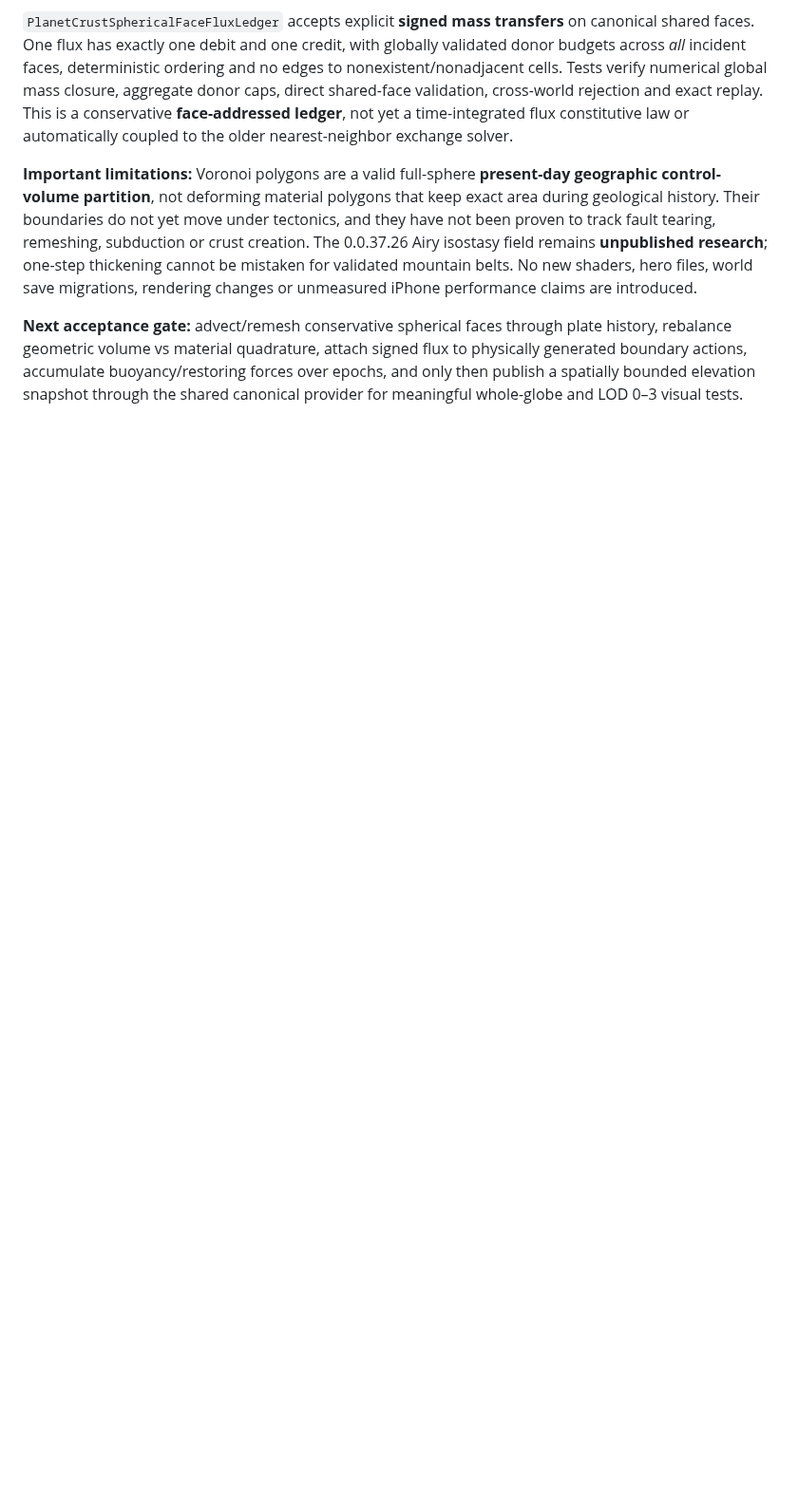
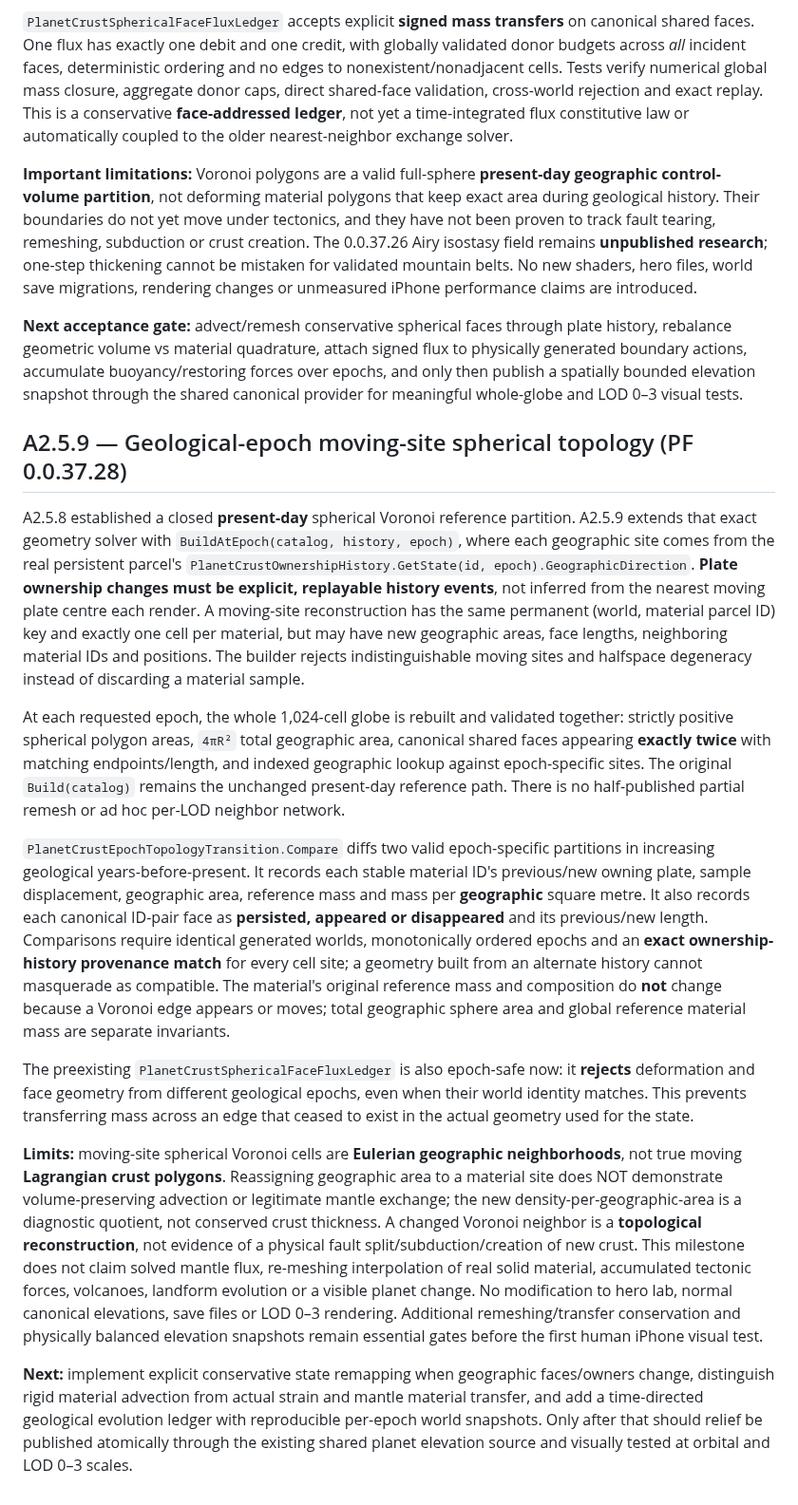
Before and after one commit to pjotrcasteel/PlanetForge, a Markdown page: docs/planet-wide-terrain-roadmap.md, the part around the change. Shown at 95% size. Rendered like a GitHub page; blank space fills up the shorter version.

Commit message:
Document moving geological epoch topology, history validation and no-fake-crust-physics boundary

```diff
--- a/docs/planet-wide-terrain-roadmap.md
+++ b/docs/planet-wide-terrain-roadmap.md
@@ -256,3 +256,17 @@ The immutable spherical polygon's **actual geographic area is intentionally diff
 **Important limitations:** Voronoi polygons are a valid full-sphere **present-day geographic control-volume partition**, not deforming material polygons that keep exact area during geological history. Their boundaries do not yet move under tectonics, and they have not been proven to track fault tearing, remeshing, subduction or crust creation. The 0.0.37.26 Airy isostasy field remains **unpublished research**; one-step thickening cannot be mistaken for validated mountain belts. No new shaders, hero files, world save migrations, rendering changes or unmeasured iPhone performance claims are introduced.
 
 **Next acceptance gate:** advect/remesh conservative spherical faces through plate history, rebalance geometric volume vs material quadrature, attach signed flux to physically generated boundary actions, accumulate buoyancy/restoring forces over epochs, and only then publish a spatially bounded elevation snapshot through the shared canonical provider for meaningful whole-globe and LOD 0–3 visual tests.
+
+## A2.5.9 — Geological-epoch moving-site spherical topology (PF 0.0.37.28)
+
+A2.5.8 established a closed **present-day** spherical Voronoi reference partition. A2.5.9 extends that exact geometry solver with `BuildAtEpoch(catalog, history, epoch)`, where each geographic site comes from the real persistent parcel's `PlanetCrustOwnershipHistory.GetState(id, epoch).GeographicDirection`. **Plate ownership changes must be explicit, replayable history events**, not inferred from the nearest moving plate centre each render. A moving-site reconstruction has the same permanent (world, material parcel ID) key and exactly one cell per material, but may have new geographic areas, face lengths, neighboring material IDs and positions. The builder rejects indistinguishable moving sites and halfspace degeneracy instead of discarding a material sample.
+
+At each requested epoch, the whole 1,024-cell globe is rebuilt and validated together: strictly positive spherical polygon areas, `4πR²` total geographic area, canonical shared faces appearing **exactly twice** with matching endpoints/length, and indexed geographic lookup against epoch-specific sites. The original `Build(catalog)` remains the unchanged present-day reference path. There is no half-published partial remesh or ad hoc per-LOD neighbor network.
+
+`PlanetCrustEpochTopologyTransition.Compare` diffs two valid epoch-specific partitions in increasing geological years-before-present. It records each stable material ID's previous/new owning plate, sample displacement, geographic area, reference mass and mass per **geographic** square metre. It also records each canonical ID-pair face as **persisted, appeared or disappeared** and its previous/new length. Comparisons require identical generated worlds, monotonically ordered epochs and an **exact ownership-history provenance match** for every cell site; a geometry built from an alternate history cannot masquerade as compatible. The material's original reference mass and composition do **not** change because a Voronoi edge appears or moves; total geographic sphere area and global reference material mass are separate invariants.
+
+The preexisting `PlanetCrustSphericalFaceFluxLedger` is also epoch-safe now: it **rejects** deformation and face geometry from different geological epochs, even when their world identity matches. This prevents transferring mass across an edge that ceased to exist in the actual geometry used for the state.
+
+**Limits:** moving-site spherical Voronoi cells are **Eulerian geographic neighborhoods**, not true moving **Lagrangian crust polygons**. Reassigning geographic area to a material site does NOT demonstrate volume-preserving advection or legitimate mantle exchange; the new density-per-geographic-area is a diagnostic quotient, not conserved crust thickness. A changed Voronoi neighbor is a **topological reconstruction**, not evidence of a physical fault split/subduction/creation of new crust. This milestone does not claim solved mantle flux, re-meshing interpolation of real solid material, accumulated tectonic forces, volcanoes, landform evolution or a visible planet change. No modification to hero lab, normal canonical elevations, save files or LOD 0–3 rendering. Additional remeshing/transfer conservation and physically balanced elevation snapshots remain essential gates before the first human iPhone visual test.
+
+**Next:** implement explicit conservative state remapping when geographic faces/owners change, distinguish rigid material advection from actual strain and mantle material transfer, and add a time-directed geological evolution ledger with reproducible per-epoch world snapshots. Only after that should relief be published atomically through the existing shared planet elevation source and visually tested at orbital and LOD 0–3 scales.
```
